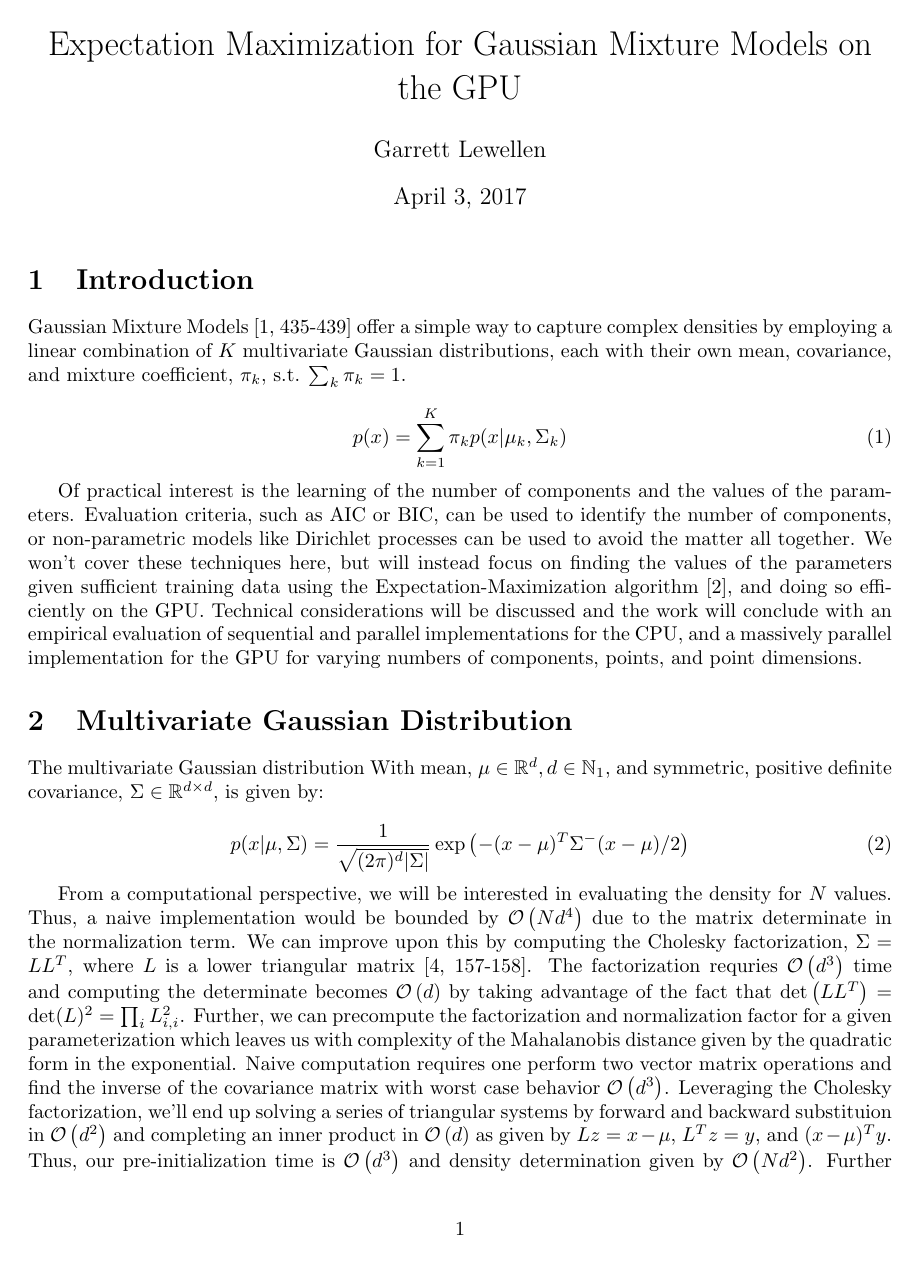
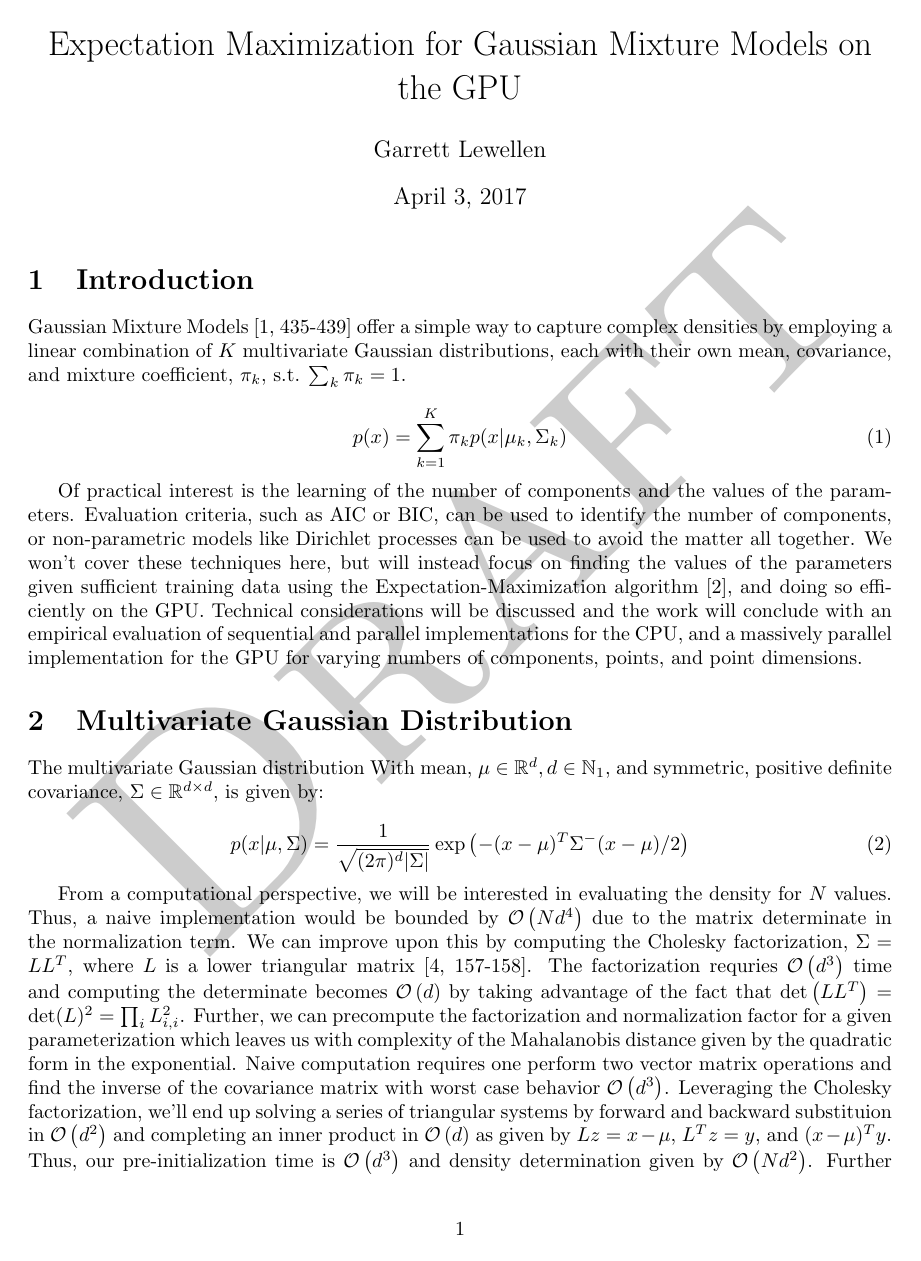
Before and after one commit to lewellen/gaussianMixtureModel, a LaTeX document (doc/document.tex): page 1 of 4. Compiled offline with pdfLaTeX.

Commit message:
Added draft watermark document to emphasize that it is a work in progress.

```diff
--- a/doc/document.tex
+++ b/doc/document.tex
@@ -13,6 +13,9 @@
 \usepackage [english]{babel}
 \usepackage [autostyle, english = american]{csquotes}
 \MakeOuterQuote{"}
+\usepackage{draftwatermark}
+\SetWatermarkText{\textsc{Draft}}
+\SetWatermarkScale{6}
 
 \newgeometry{margin=1.25in}
 
```
Also changed, not shown: bin/document.pdf.
